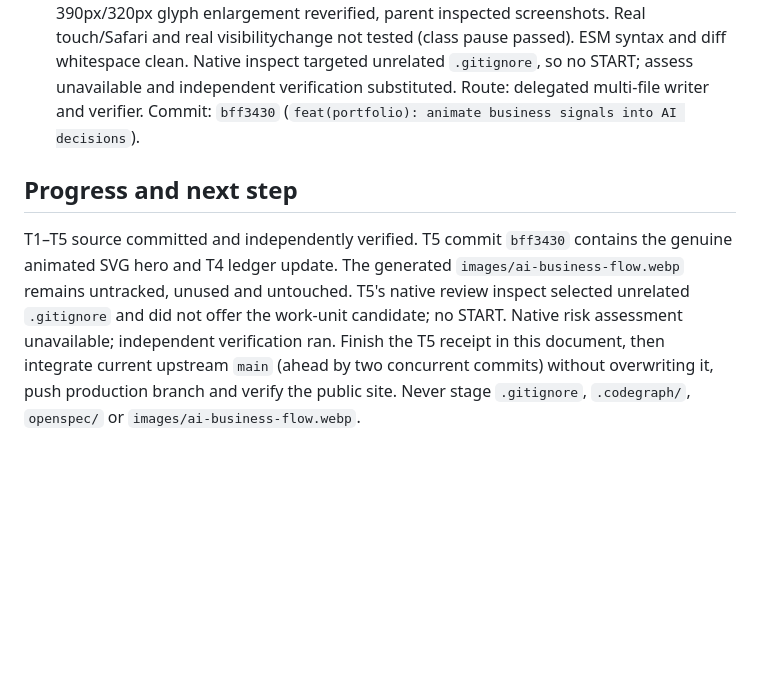
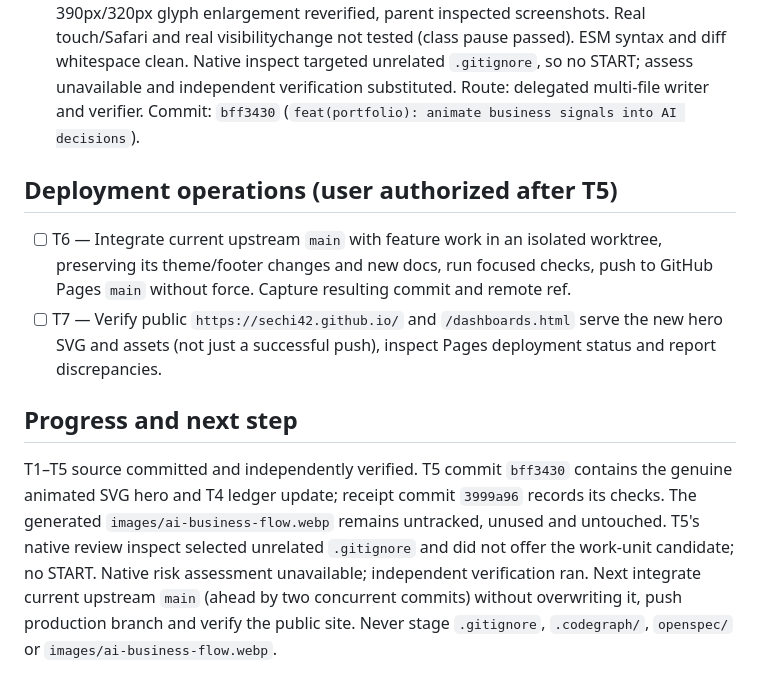
Before and after one commit to Sechi42/Sechi42.github.io, a Markdown page: odd/tasks/cinematic-portfolio-redesign.md, the part around the change. Rendered like a GitHub page; blank space fills up the shorter version.

Commit message:
docs(odd): track authorized production deployment

```diff
--- a/odd/tasks/cinematic-portfolio-redesign.md
+++ b/odd/tasks/cinematic-portfolio-redesign.md
@@ -18,5 +18,9 @@ Rebuild the static portfolio with a midnight-blue/cyan/violet cinematic design,
 - [x] T4 — Integrate user-supplied project and dashboard illustrations. Visual mapping: 13_35_20 fuel depot → Causal; 13_37_01 city route → YSGA; 13_38_54 vehicles/network/chart → Fleet API; 13_40_07 documents/check → Intelligent Audit; 13_41_01 three analytics panels → dashboard. Five original PNGs (5.33 MB) encoded locally to five 1280px WebPs (101.5 KB total) without changing originals or old assets/modal detail. `index.html` swaps five card/preview sources, adds intrinsic dimensions and bilingual alt descriptions; `style.css` frames featured art without cropping in both themes. Playwright six viewport/theme cases: 30/30 asset HTTP 200, no errors/overflow, full depot/trucks; independent ES/EN alt, dashboard link name/overlay, keyboard hover/focus and click tests passed. Parent inspected desktop/tablet/mobile screenshots. Real devices/Safari not run. Route: delegated multi-file writer. Commit: `a9d46ec` (`feat(portfolio): showcase optimized project illustrations`). Native review unavailable; independent verifier ran.
 - [x] T5 — Replace generic orb with genuine inline SVG/CSS business-to-AI animation on both heroes. Fleet, document and chart icons send staggered signals through a node network to one decision/check; the illustration is drawn, not a raster. Preserved parallax/pointer wrappers, reduced-motion complete static frame and tab-hidden pause. Independent Chromium Playwright: 12 desktop/tablet/mobile dark/light/reduced cases, disjoint source/network/output timings and check arrival, zero local errors/overflow; mobile 390px/320px glyph enlargement reverified, parent inspected screenshots. Real touch/Safari and real visibilitychange not tested (class pause passed). ESM syntax and diff whitespace clean. Native inspect targeted unrelated `.gitignore`, so no START; assess unavailable and independent verification substituted. Route: delegated multi-file writer and verifier. Commit: `bff3430` (`feat(portfolio): animate business signals into AI decisions`).
 
+## Deployment operations (user authorized after T5)
+- [ ] T6 — Integrate current upstream `main` with feature work in an isolated worktree, preserving its theme/footer changes and new docs, run focused checks, push to GitHub Pages `main` without force. Capture resulting commit and remote ref.
+- [ ] T7 — Verify public `https://sechi42.github.io/` and `/dashboards.html` serve the new hero SVG and assets (not just a successful push), inspect Pages deployment status and report discrepancies.
+
 ## Progress and next step
-T1–T5 source committed and independently verified. T5 commit `bff3430` contains the genuine animated SVG hero and T4 ledger update. The generated `images/ai-business-flow.webp` remains untracked, unused and untouched. T5's native review inspect selected unrelated `.gitignore` and did not offer the work-unit candidate; no START. Native risk assessment unavailable; independent verification ran. Finish the T5 receipt in this document, then integrate current upstream `main` (ahead by two concurrent commits) without overwriting it, push production branch and verify the public site. Never stage `.gitignore`, `.codegraph/`, `openspec/` or `images/ai-business-flow.webp`.
+T1–T5 source committed and independently verified. T5 commit `bff3430` contains the genuine animated SVG hero and T4 ledger update; receipt commit `3999a96` records its checks. The generated `images/ai-business-flow.webp` remains untracked, unused and untouched. T5's native review inspect selected unrelated `.gitignore` and did not offer the work-unit candidate; no START. Native risk assessment unavailable; independent verification ran. Next integrate current upstream `main` (ahead by two concurrent commits) without overwriting it, push production branch and verify the public site. Never stage `.gitignore`, `.codegraph/`, `openspec/` or `images/ai-business-flow.webp`.
```
